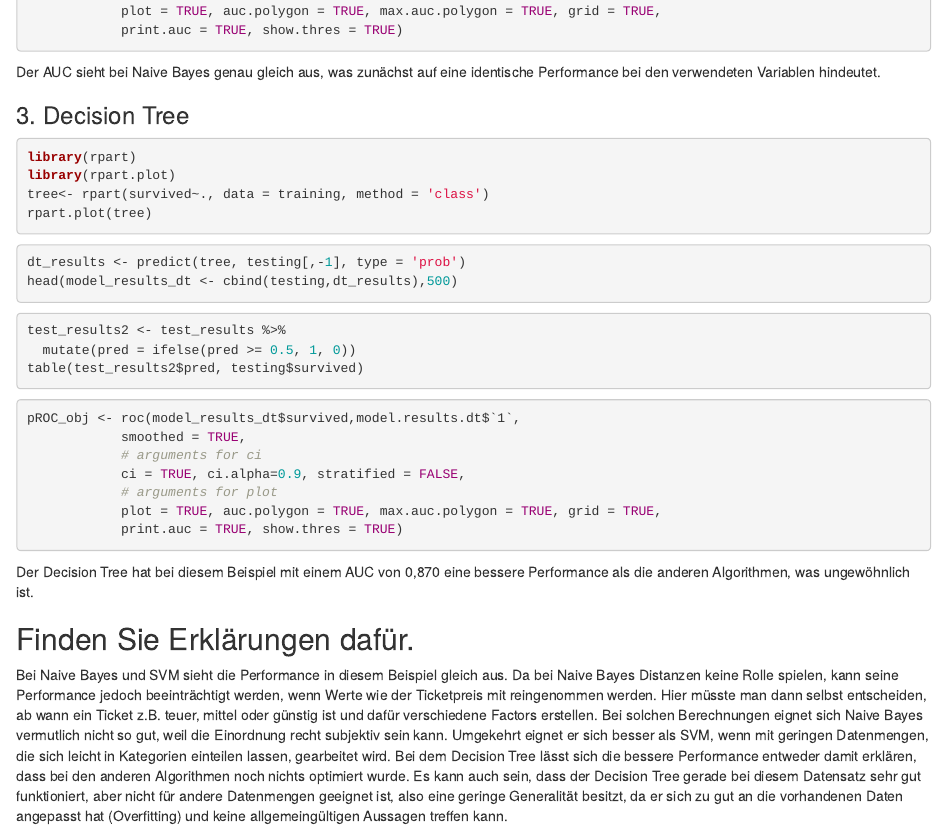
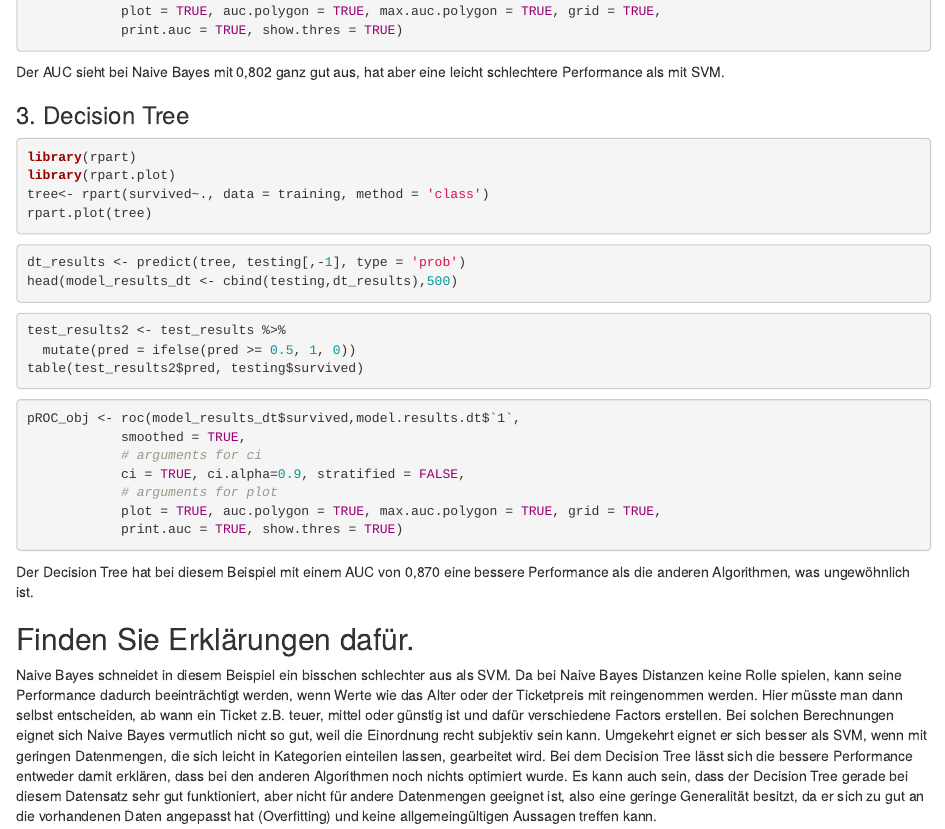
Before and after one commit to NinaBe/data_science_21, an R Markdown document (berndorfer4.Rmd): the page in a window 1100 px wide, from 3850 px down. Rendered offline with R 4.5, knitr and Pandoc, with nearby package versions; the code chunks are not run, so their results and figures are left out.

Commit message:
Text am Ende verändert

````diff
--- a/berndorfer4.Rmd
+++ b/berndorfer4.Rmd
@@ -255,7 +255,7 @@ pROC_obj <- roc(as.numeric(as.factor(test_results$survived)), test_results$pred,
             print.auc = TRUE, show.thres = TRUE)
 ```
 
-Der AUC sieht bei Naive Bayes genau gleich aus, was zunächst auf eine identische Performance bei den verwendeten Variablen hindeutet.
+Der AUC sieht bei Naive Bayes mit 0,802 ganz gut aus, hat aber eine leicht schlechtere Performance als mit SVM.
 
 ### 3. Decision Tree
 
@@ -289,5 +289,5 @@ Der Decision Tree hat bei diesem Beispiel mit einem AUC von 0,870 eine bessere P
 
 ## Finden Sie Erklärungen dafür.
 
-Bei Naive Bayes und SVM sieht die Performance in diesem Beispiel gleich aus. Da bei Naive Bayes Distanzen keine Rolle spielen, kann seine Performance jedoch beeinträchtigt werden, wenn Werte wie der Ticketpreis mit reingenommen werden. Hier müsste man dann selbst entscheiden, ab wann ein Ticket z.B. teuer, mittel oder günstig ist und dafür verschiedene Factors erstellen. Bei solchen Berechnungen eignet sich Naive Bayes vermutlich nicht so gut, weil die Einordnung recht subjektiv sein kann. Umgekehrt eignet er sich besser als SVM, wenn mit geringen Datenmengen, die sich leicht in Kategorien einteilen lassen, gearbeitet wird.
+Naive Bayes schneidet in diesem Beispiel ein bisschen schlechter aus als SVM. Da bei Naive Bayes Distanzen keine Rolle spielen, kann seine Performance dadurch beeinträchtigt werden, wenn Werte wie das Alter oder der Ticketpreis mit reingenommen werden. Hier müsste man dann selbst entscheiden, ab wann ein Ticket z.B. teuer, mittel oder günstig ist und dafür verschiedene Factors erstellen. Bei solchen Berechnungen eignet sich Naive Bayes vermutlich nicht so gut, weil die Einordnung recht subjektiv sein kann. Umgekehrt eignet er sich besser als SVM, wenn mit geringen Datenmengen, die sich leicht in Kategorien einteilen lassen, gearbeitet wird.
 Bei dem Decision Tree lässt sich die bessere Performance entweder damit erklären, dass bei den anderen Algorithmen noch nichts optimiert wurde. Es kann auch sein, dass der Decision Tree gerade bei diesem Datensatz sehr gut funktioniert, aber nicht für andere Datenmengen geeignet ist, also eine geringe Generalität besitzt, da er sich zu gut an die vorhandenen Daten angepasst hat (Overfitting) und keine allgemeingültigen Aussagen treffen kann.
````
